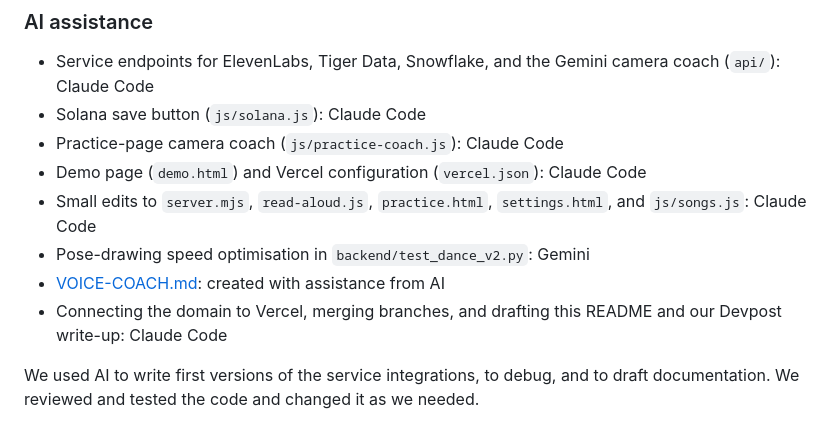
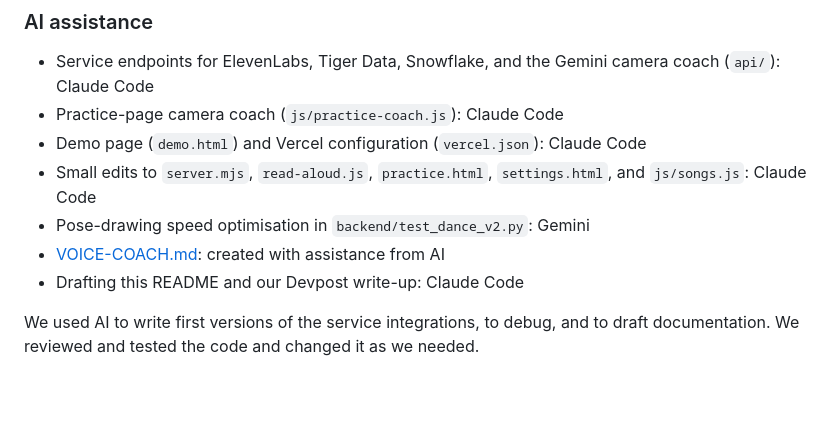
Before and after one commit to sheninyee/step-dance-hacknc2026, a Markdown page: README.MD, the part around the change. GitHub-like rendering; blank space fills up the shorter version.

Commit message:
Update citations in README.md

```diff
--- a/README.MD
+++ b/README.MD
@@ -42,13 +42,12 @@ The song-page voice coach only runs through this local server. See [VOICE-COACH.
 
 ### AI assistance
 - Service endpoints for ElevenLabs, Tiger Data, Snowflake, and the Gemini camera coach (`api/`): Claude Code
-- Solana save button (`js/solana.js`): Claude Code
 - Practice-page camera coach (`js/practice-coach.js`): Claude Code
 - Demo page (`demo.html`) and Vercel configuration (`vercel.json`): Claude Code
 - Small edits to `server.mjs`, `read-aloud.js`, `practice.html`, `settings.html`, and `js/songs.js`: Claude Code
 - Pose-drawing speed optimisation in `backend/test_dance_v2.py`: Gemini
 - [VOICE-COACH.md](VOICE-COACH.md): created with assistance from AI
-- Connecting the domain to Vercel, merging branches, and drafting this README and our Devpost write-up: Claude Code
+- Drafting this README and our Devpost write-up: Claude Code
 
 We used AI to write first versions of the service integrations, to debug, and to draft documentation. We reviewed and tested the code and changed it as we needed.
 
```
